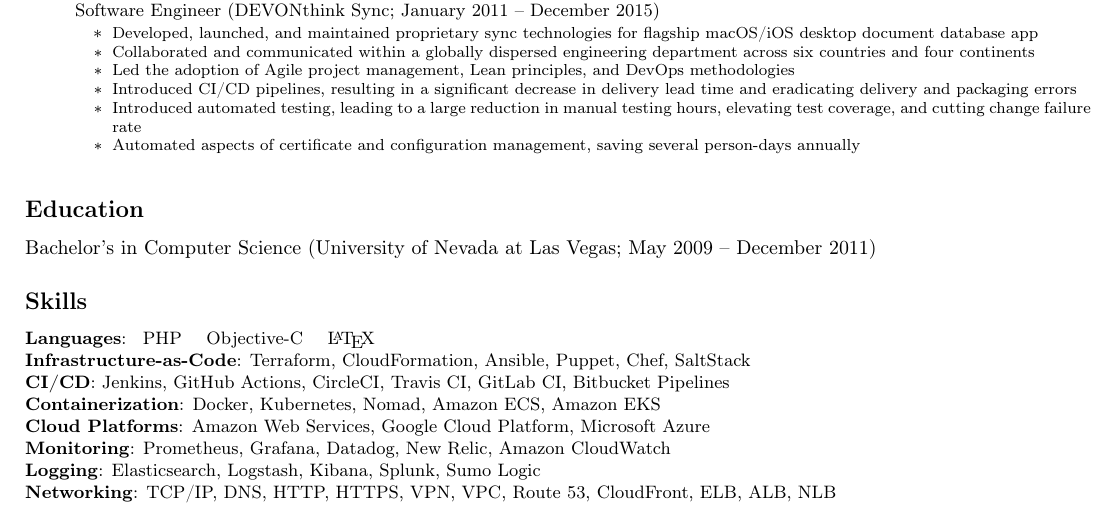
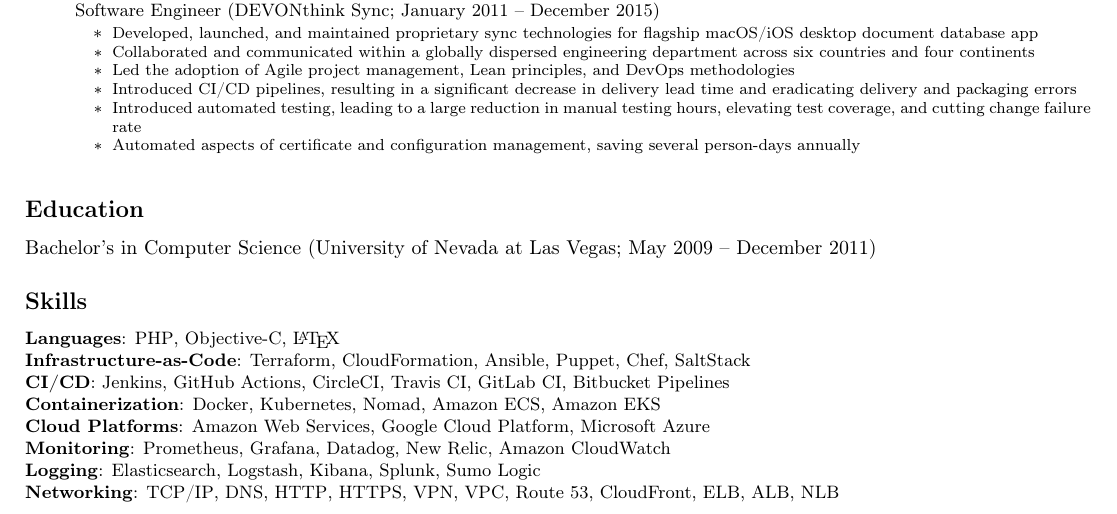
Before and after one commit to bitterbridge/resume, a LaTeX CV (resume.tex, which reads me.tex): part of the page, cut so that both start at the same text. Compiled offline with pdfLaTeX.

Commit message:
Improve comma-separated lists.

```diff
--- a/me.tex
+++ b/me.tex
@@ -2,6 +2,7 @@
 \usepackage{accsupp}
 \usepackage{array}
 \usepackage{enumitem}
+\usepackage{ifthen}
 \usepackage{fontawesome5}
 \usepackage[pdftex]{hyperref}
 \usepackage{tabularx}
@@ -18,6 +19,21 @@
 % Define new column types.
 \newcolumntype{L}{>{\raggedright\arraybackslash}X}
 \newcolumntype{R}{>{\raggedleft\arraybackslash}X}
+
+% Define the boolean variable outside of the environment to ensure it's recognized.
+\newboolean{firstitem}
+
+% Define a new list type for a comma-separated list.
+\newenvironment{runlist}
+{% Initialization
+  \setboolean{firstitem}{true}% Flag to track the first item
+  \renewcommand\item{%
+              \ifthenelse{\boolean{firstitem}}%
+              {\setboolean{firstitem}{false}}% First item, do not print comma, switch flag off
+              {\unskip, }% Not the first item, print comma
+        }%
+}
+{}
 
 % A PDF command to insert a newline.
 \newcommand{\pdfnewline}{^^J}
@@ -277,19 +293,18 @@
 
 % Define a skill area and its skills.
 \newcommand{\resumeskillarea}[2]{%
-  \item \small\textbf{#1}: #2
+  \item \small\textbf{#1}: \begin{runlist}#2\end{runlist}
 }
 
 % Define a resume skill language.
 % Each language is a language name, years of experience, and list of projects.
 \newcommand{\resumeskilllanguage}[4]{%
-  \BeginAccSupp{
+  \item\BeginAccSupp{
     method=pdfstringdef,
     unicode,
-    ActualText={\pdfnewline #3 years of experience in #2 \pdfnewline #2 projects: #4 \pdfnewline }
-  }
-  \normalfont #1
-  \EndAccSupp{}
+    ActualText={\pdfnewline #3 years of experience in #2 \pdfnewline #2 projects: #4 \pdfnewline}
+  }\normalfont{#1}%
+  \EndAccSupp{}%
 }
 
 % Define a list of resume skill language projects.
@@ -299,9 +314,9 @@
     method=pdfstringdef,
     unicode,
     ActualText={\pdfnewline}
-  }
-  #1
-  \EndAccSupp{}
+  }%
+  #1%
+  \EndAccSupp{}%
 }
 
 % Define a resume skill language project.
@@ -334,12 +349,60 @@
         \pdfnewline - Resume (https://github.com/ndouglas/resume) (2024-): I rewrote my resume in LaTeX to improve its maintainability and my ability to fine-tune it for individual job descriptions.
       }
     }
-    \resumeskillarea{Infrastructure-as-Code}{Terraform, CloudFormation, Ansible, Puppet, Chef, SaltStack}
-    \resumeskillarea{CI/CD}{Jenkins, GitHub Actions, CircleCI, Travis CI, GitLab CI, Bitbucket Pipelines}
-    \resumeskillarea{Containerization}{Docker, Kubernetes, Nomad, Amazon ECS, Amazon EKS}
-    \resumeskillarea{Cloud Platforms}{Amazon Web Services, Google Cloud Platform, Microsoft Azure}
-    \resumeskillarea{Monitoring}{Prometheus, Grafana, Datadog, New Relic, Amazon CloudWatch}
-    \resumeskillarea{Logging}{Elasticsearch, Logstash, Kibana, Splunk, Sumo Logic}
-    \resumeskillarea{Networking}{TCP/IP, DNS, HTTP, HTTPS, VPN, VPC, Route 53, CloudFront, ELB, ALB, NLB}
+    \resumeskillarea{Infrastructure-as-Code}{%
+      \item Terraform
+      \item CloudFormation
+      \item Ansible
+      \item Puppet
+      \item Chef
+      \item SaltStack
+    }
+    \resumeskillarea{CI/CD}{%
+      \item Jenkins
+      \item GitHub Actions
+      \item CircleCI
+      \item Travis CI
+      \item GitLab CI
+      \item Bitbucket Pipelines
+    }
+    \resumeskillarea{Containerization}{%
+      \item Docker
+      \item Kubernetes
+      \item Nomad
+      \item Amazon ECS
+      \item Amazon EKS
+    }
+    \resumeskillarea{Cloud Platforms}{%
+      \item Amazon Web Services
+      \item Google Cloud Platform
+      \item Microsoft Azure
+    }
+    \resumeskillarea{Monitoring}{%
+      \item Prometheus
+      \item Grafana
+      \item Datadog
+      \item New Relic
+      \item Amazon CloudWatch
+    }
+    \resumeskillarea{Logging}{%
+      \item Elasticsearch
+      \item Logstash
+      \item Kibana
+      \item Splunk
+      \item Sumo Logic
+    }
+    \resumeskillarea{Networking}{%
+      \item TCP/IP
+      \item DNS
+      \item HTTP
+      \item HTTPS
+      \item VPN
+      \item VPC
+      \item Route 53
+      \item CloudFront
+      \item ELB
+      \item ALB
+      \item NLB
+    }
   }
 }
```
Also changed, not shown: resume.pdf, me.tex (2 more changed lines).
